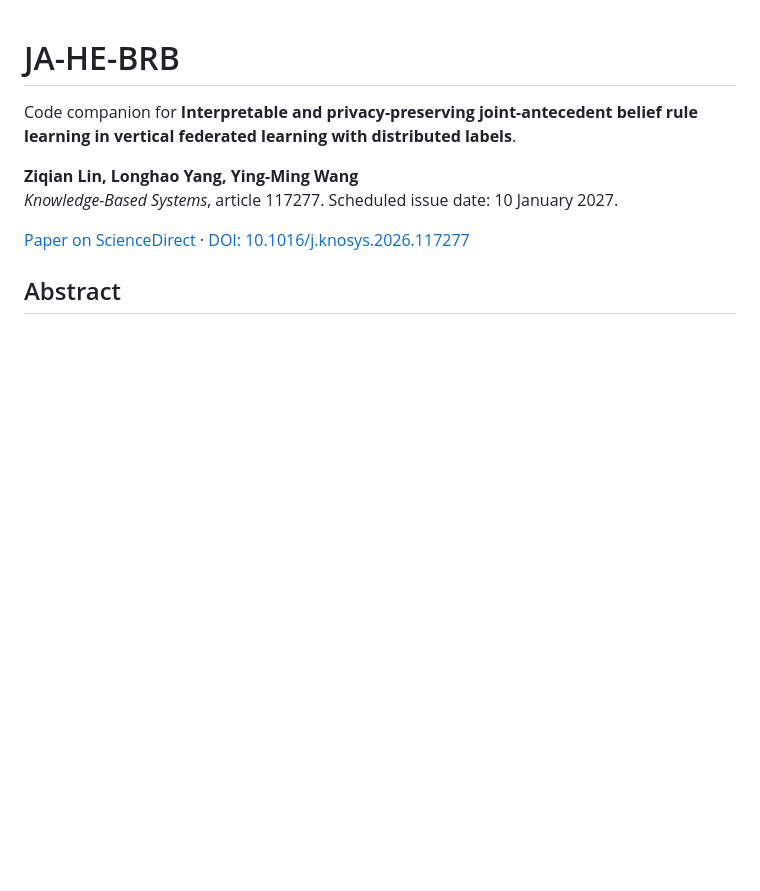
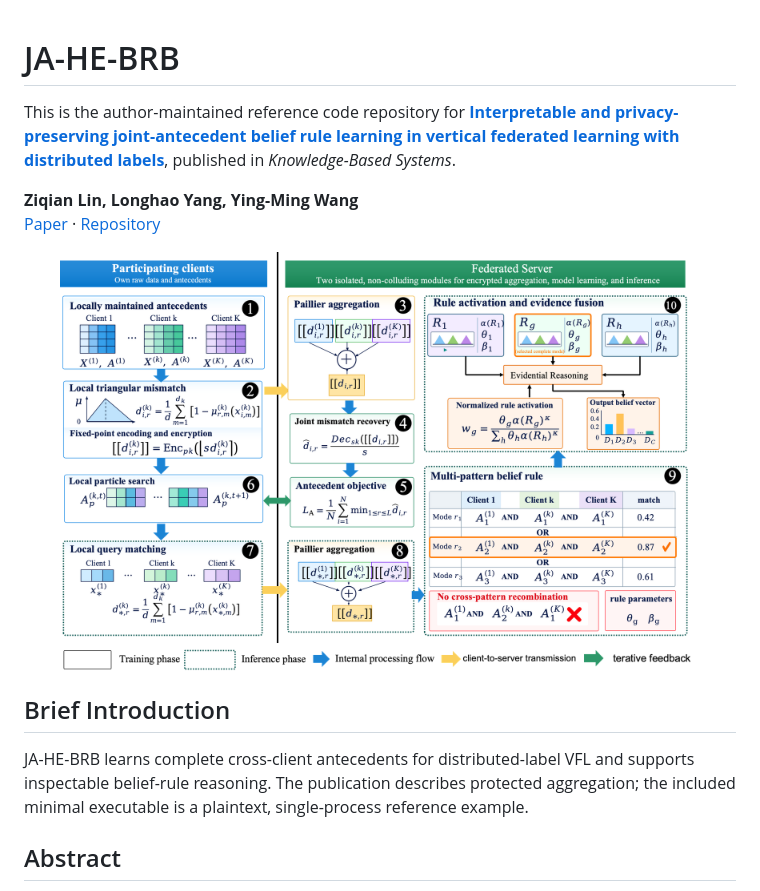
Before and after one commit to coke2020ice/JA-HE-BRB, a Markdown page: README.md, the part around one of its changes. Drawn GitHub-style; pictures changed too: figures/Framework.png (added); blank space fills up the shorter version.

Commit message:
Organize paper code and README in FedNoRo style

```diff
--- a/README.md
+++ b/README.md
@@ -1,11 +1,17 @@
 # JA-HE-BRB
 
-Code companion for **Interpretable and privacy-preserving joint-antecedent belief rule learning in vertical federated learning with distributed labels**.
+This is the author-maintained reference code repository for **[Interpretable and privacy-preserving joint-antecedent belief rule learning in vertical federated learning with distributed labels](https://doi.org/10.1016/j.knosys.2026.117277)**, published in *Knowledge-Based Systems*.
 
 **Ziqian Lin, Longhao Yang, Ying-Ming Wang**
-*Knowledge-Based Systems*, article 117277. Scheduled issue date: 10 January 2027.
+[Paper](https://doi.org/10.1016/j.knosys.2026.117277) · [Repository](https://github.com/coke2020ice/JA-HE-BRB)
 
-[Paper on ScienceDirect](https://www.sciencedirect.com/science/article/pii/S0950705126020034) · [DOI: 10.1016/j.knosys.2026.117277](https://doi.org/10.1016/j.knosys.2026.117277)
+<p align="center">
+<img src="./figures/Framework.png" alt="JA-HE-BRB framework" width="90%"/>
+</p>
+
+## Brief Introduction
+
+JA-HE-BRB learns complete cross-client antecedents for distributed-label VFL and supports inspectable belief-rule reasoning. The publication describes protected aggregation; the included minimal executable is a plaintext, single-process reference example.
 
 ## Abstract
 
```
Also changed, not shown: other parts of README.md (+57 -20 lines), 2 other files.
